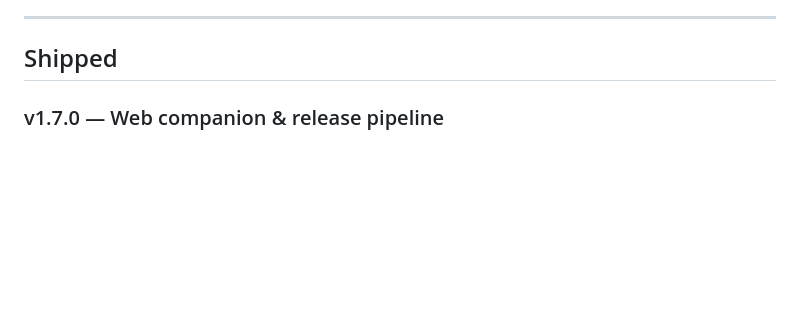
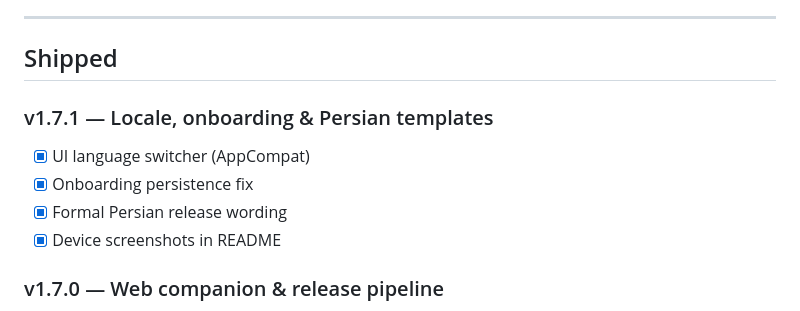
Before and after one commit to ArianAr/ReleaseCanvas, a Markdown page: ROADMAP.md, the part around the change. Rendered like a GitHub page; blank space fills up the shorter version.

Commit message:
Note v1.7.1 on roadmap shipped list

```diff
--- a/ROADMAP.md
+++ b/ROADMAP.md
@@ -17,6 +17,12 @@ _No committed next items._ Open an issue and agree scope before adding work here
 ---
 
 ## Shipped
+
+### v1.7.1 — Locale, onboarding & Persian templates
+- [x] UI language switcher (AppCompat)
+- [x] Onboarding persistence fix
+- [x] Formal Persian release wording
+- [x] Device screenshots in README
 
 ### v1.7.0 — Web companion & release pipeline
 - [x] Static **web** app (`web/`): form → terms → signature → PDF; reverse geocode; localStorage branding
```
